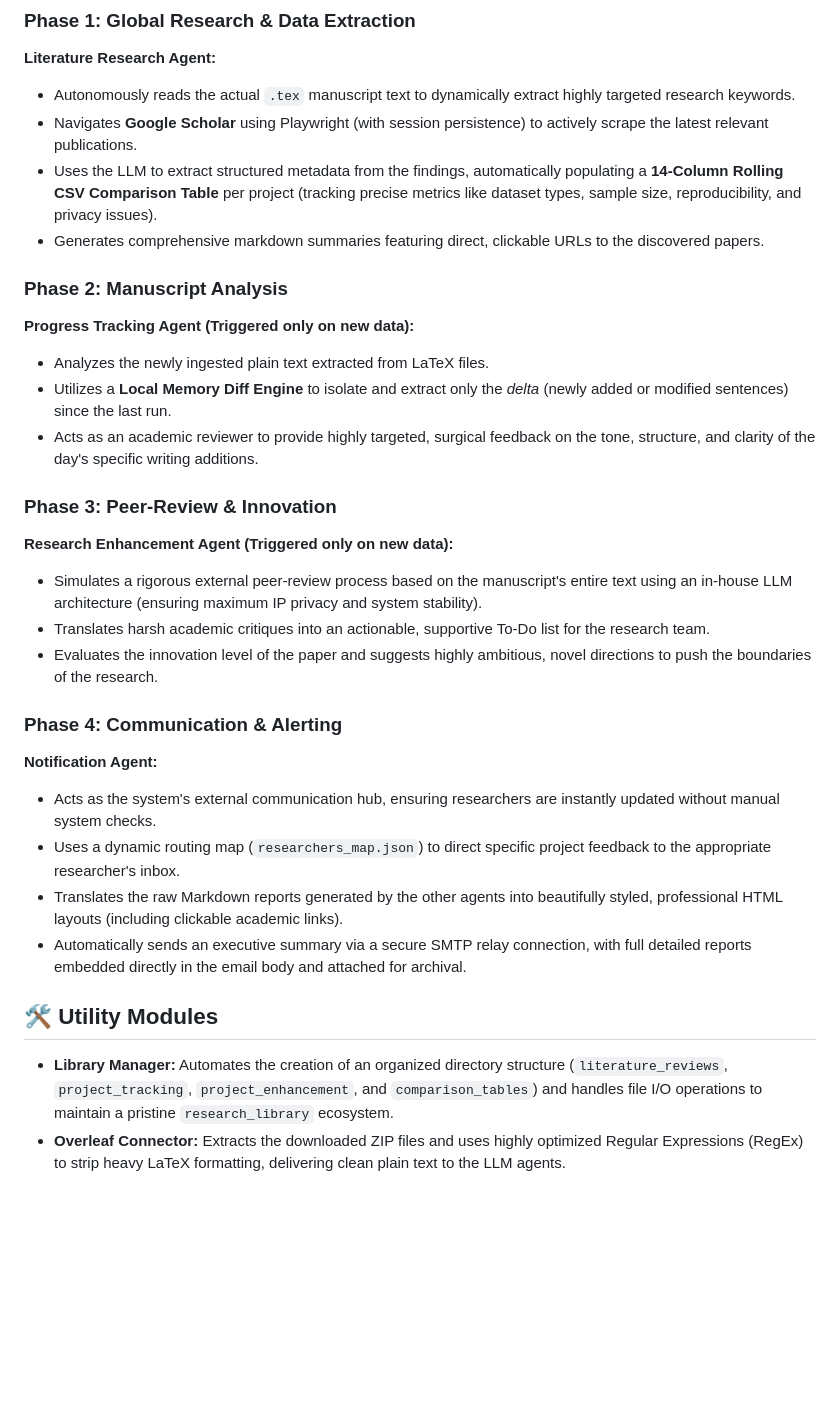
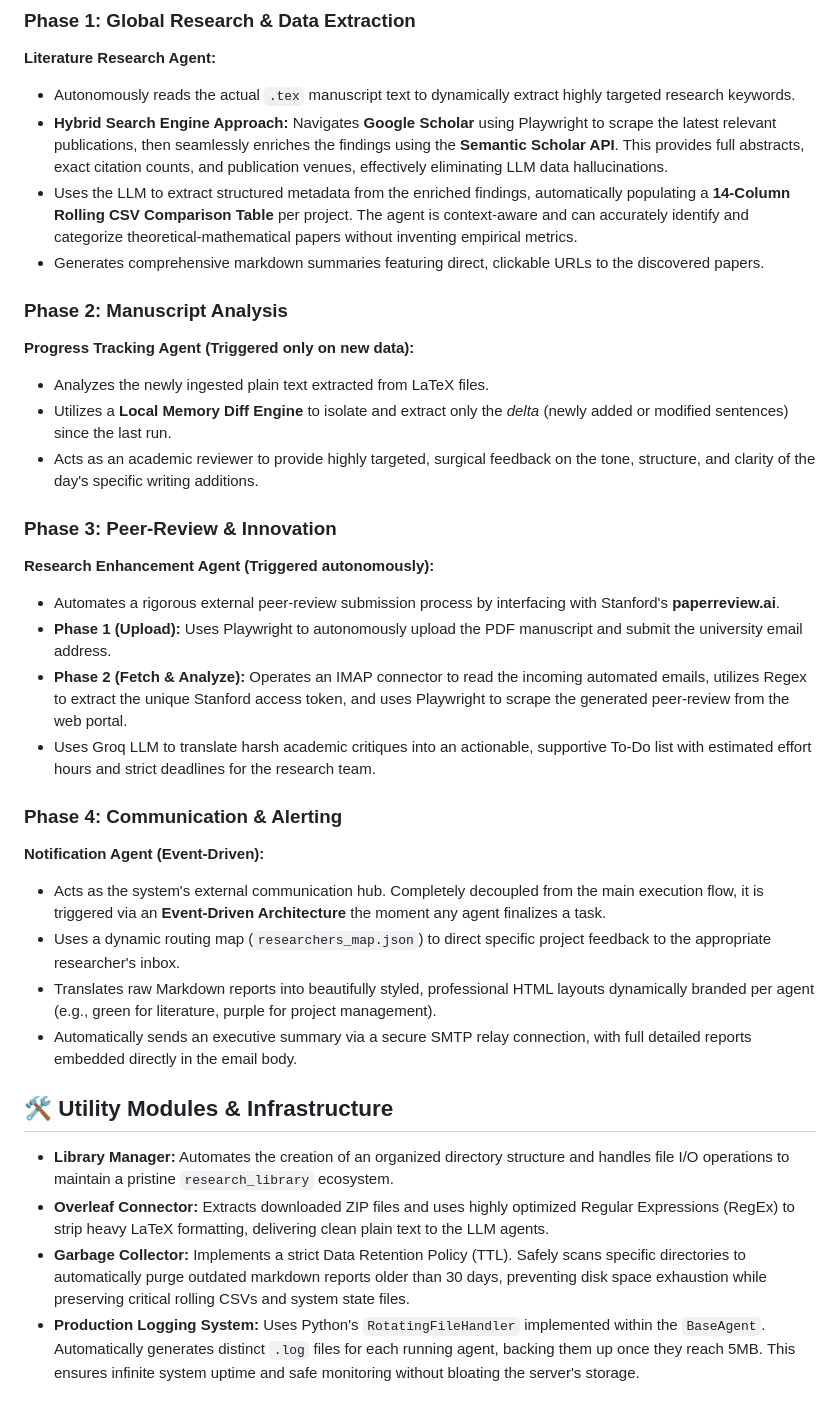
Before and after one commit to AvivPeretz/research-agents-project, a Markdown page: README.md, the part around the change. Drawn GitHub-style; blank space fills up the shorter version.

```diff
--- a/README.md
+++ b/README.md
@@ -18,8 +18,8 @@ A core feature of the system is its **Dual-Email Architecture**: It utilizes an
 ### Phase 1: Global Research & Data Extraction
 **Literature Research Agent:**
 * Autonomously reads the actual `.tex` manuscript text to dynamically extract highly targeted research keywords.
-* Navigates **Google Scholar** using Playwright (with session persistence) to actively scrape the latest relevant publications.
-* Uses the LLM to extract structured metadata from the findings, automatically populating a **14-Column Rolling CSV Comparison Table** per project (tracking precise metrics like dataset types, sample size, reproducibility, and privacy issues).
+* **Hybrid Search Engine Approach:** Navigates **Google Scholar** using Playwright to scrape the latest relevant publications, then seamlessly enriches the findings using the **Semantic Scholar API**. This provides full abstracts, exact citation counts, and publication venues, effectively eliminating LLM data hallucinations.
+* Uses the LLM to extract structured metadata from the enriched findings, automatically populating a **14-Column Rolling CSV Comparison Table** per project. The agent is context-aware and can accurately identify and categorize theoretical-mathematical papers without inventing empirical metrics.
 * Generates comprehensive markdown summaries featuring direct, clickable URLs to the discovered papers.
 
 ### Phase 2: Manuscript Analysis
@@ -29,18 +29,21 @@ A core feature of the system is its **Dual-Email Architecture**: It utilizes an
 * Acts as an academic reviewer to provide highly targeted, surgical feedback on the tone, structure, and clarity of the day's specific writing additions.
 
 ### Phase 3: Peer-Review & Innovation
-**Research Enhancement Agent (Triggered only on new data):**
-* Simulates a rigorous external peer-review process based on the manuscript's entire text using an in-house LLM architecture (ensuring maximum IP privacy and system stability).
-* Translates harsh academic critiques into an actionable, supportive To-Do list for the research team.
-* Evaluates the innovation level of the paper and suggests highly ambitious, novel directions to push the boundaries of the research.
+**Research Enhancement Agent (Triggered autonomously):**
+* Automates a rigorous external peer-review submission process by interfacing with Stanford's **paperreview.ai**.
+* **Phase 1 (Upload):** Uses Playwright to autonomously upload the PDF manuscript and submit the university email address.
+* **Phase 2 (Fetch & Analyze):** Operates an IMAP connector to read the incoming automated emails, utilizes Regex to extract the unique Stanford access token, and uses Playwright to scrape the generated peer-review from the web portal.
+* Uses Groq LLM to translate harsh academic critiques into an actionable, supportive To-Do list with estimated effort hours and strict deadlines for the research team.
 
 ### Phase 4: Communication & Alerting
-**Notification Agent:**
-* Acts as the system's external communication hub, ensuring researchers are instantly updated without manual system checks.
+**Notification Agent (Event-Driven):**
+* Acts as the system's external communication hub. Completely decoupled from the main execution flow, it is triggered via an **Event-Driven Architecture** the moment any agent finalizes a task.
 * Uses a dynamic routing map (`researchers_map.json`) to direct specific project feedback to the appropriate researcher's inbox.
-* Translates the raw Markdown reports generated by the other agents into beautifully styled, professional HTML layouts (including clickable academic links).
-* Automatically sends an executive summary via a secure SMTP relay connection, with full detailed reports embedded directly in the email body and attached for archival.
+* Translates raw Markdown reports into beautifully styled, professional HTML layouts dynamically branded per agent (e.g., green for literature, purple for project management).
+* Automatically sends an executive summary via a secure SMTP relay connection, with full detailed reports embedded directly in the email body.
 
-## 🛠️ Utility Modules
-* **Library Manager:** Automates the creation of an organized directory structure (`literature_reviews`, `project_tracking`, `project_enhancement`, and `comparison_tables`) and handles file I/O operations to maintain a pristine `research_library` ecosystem.
-* **Overleaf Connector:** Extracts the downloaded ZIP files and uses highly optimized Regular Expressions (RegEx) to strip heavy LaTeX formatting, delivering clean plain text to the LLM agents.
+## 🛠️ Utility Modules & Infrastructure
+* **Library Manager:** Automates the creation of an organized directory structure and handles file I/O operations to maintain a pristine `research_library` ecosystem.
+* **Overleaf Connector:** Extracts downloaded ZIP files and uses highly optimized Regular Expressions (RegEx) to strip heavy LaTeX formatting, delivering clean plain text to the LLM agents.
+* **Garbage Collector:** Implements a strict Data Retention Policy (TTL). Safely scans specific directories to automatically purge outdated markdown reports older than 30 days, preventing disk space exhaustion while preserving critical rolling CSVs and system state files.
+* **Production Logging System:** Uses Python's `RotatingFileHandler` implemented within the `BaseAgent`. Automatically generates distinct `.log` files for each running agent, backing them up once they reach 5MB. This ensures infinite system uptime and safe monitoring without bloating the server's storage.
```
